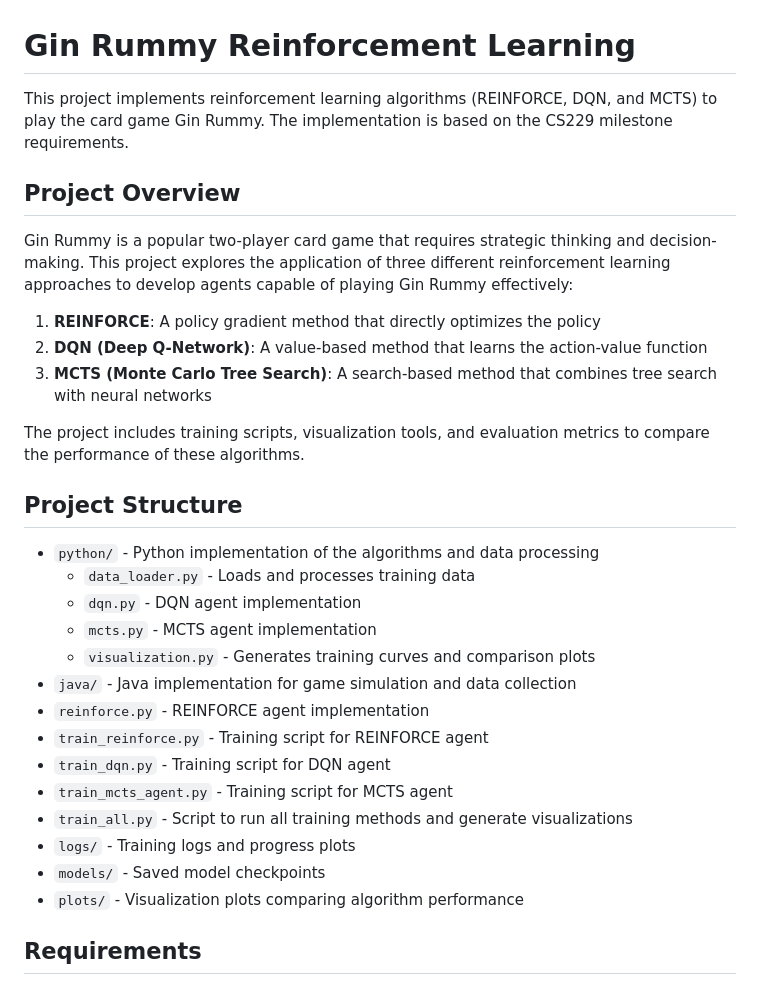
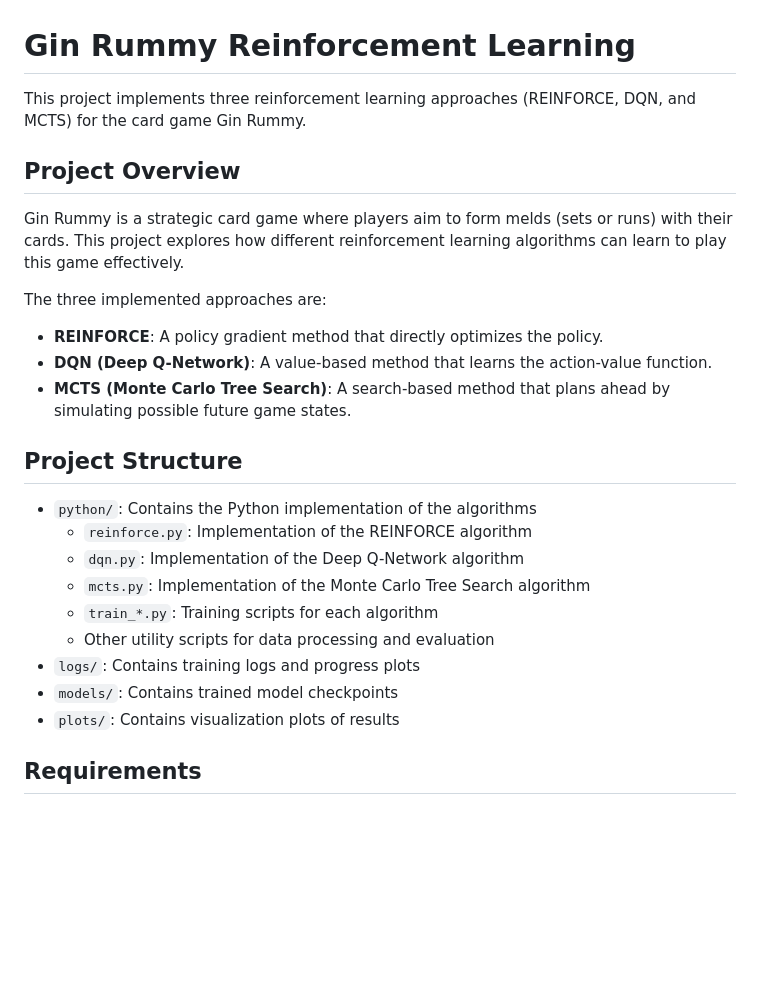
Before and after one commit to Tabaxi3000/CS229FinalProject, a Markdown page: README.md, the part around the change printed below. Drawn GitHub-style; blank space fills up the shorter version.

```diff
--- a/README.md
+++ b/README.md
@@ -1,33 +1,27 @@
 # Gin Rummy Reinforcement Learning
 
-This project implements reinforcement learning algorithms (REINFORCE, DQN, and MCTS) to play the card game Gin Rummy. The implementation is based on the CS229 milestone requirements.
+This project implements three reinforcement learning approaches (REINFORCE, DQN, and MCTS) for the card game Gin Rummy.
 
 ## Project Overview
 
-Gin Rummy is a popular two-player card game that requires strategic thinking and decision-making. This project explores the application of three different reinforcement learning approaches to develop agents capable of playing Gin Rummy effectively:
+Gin Rummy is a strategic card game where players aim to form melds (sets or runs) with their cards. This project explores how different reinforcement learning algorithms can learn to play this game effectively.
 
-1. **REINFORCE**: A policy gradient method that directly optimizes the policy
-2. **DQN (Deep Q-Network)**: A value-based method that learns the action-value function
-3. **MCTS (Monte Carlo Tree Search)**: A search-based method that combines tree search with neural networks
-
-The project includes training scripts, visualization tools, and evaluation metrics to compare the performance of these algorithms.
+The three implemented approaches are:
+- **REINFORCE**: A policy gradient method that directly optimizes the policy.
+- **DQN (Deep Q-Network)**: A value-based method that learns the action-value function.
+- **MCTS (Monte Carlo Tree Search)**: A search-based method that plans ahead by simulating possible future game states.
 
 ## Project Structure
 
-- `python/` - Python implementation of the algorithms and data processing
-  - `data_loader.py` - Loads and processes training data
-  - `dqn.py` - DQN agent implementation
-  - `mcts.py` - MCTS agent implementation
-  - `visualization.py` - Generates training curves and comparison plots
-- `java/` - Java implementation for game simulation and data collection
-- `reinforce.py` - REINFORCE agent implementation
-- `train_reinforce.py` - Training script for REINFORCE agent
-- `train_dqn.py` - Training script for DQN agent
-- `train_mcts_agent.py` - Training script for MCTS agent
-- `train_all.py` - Script to run all training methods and generate visualizations
-- `logs/` - Training logs and progress plots
-- `models/` - Saved model checkpoints
-- `plots/` - Visualization plots comparing algorithm performance
+- `python/`: Contains the Python implementation of the algorithms
+  - `reinforce.py`: Implementation of the REINFORCE algorithm
+  - `dqn.py`: Implementation of the Deep Q-Network algorithm
+  - `mcts.py`: Implementation of the Monte Carlo Tree Search algorithm
+  - `train_*.py`: Training scripts for each algorithm
+  - Other utility scripts for data processing and evaluation
+- `logs/`: Contains training logs and progress plots
+- `models/`: Contains trained model checkpoints
+- `plots/`: Contains visualization plots of results
 
 ## Requirements
 
```
Also changed, not shown: other parts of README.md (+41 -95 lines).
